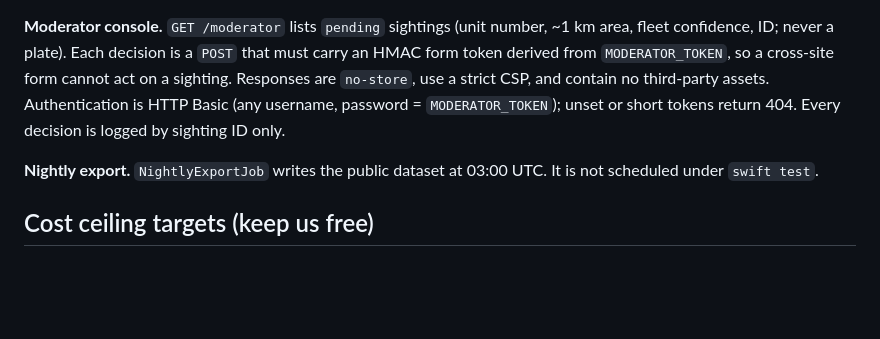
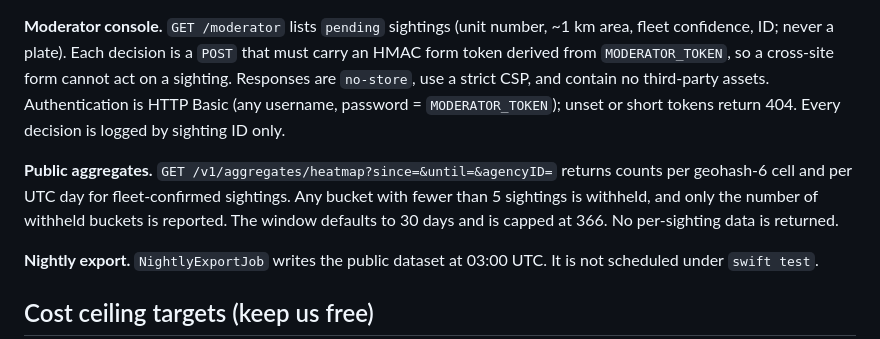
Before and after one commit to noktirnal42/PlateWatch, a Markdown page: docs/BACKEND.md, the part around the change. GitHub-like rendering; blank space fills up the shorter version.

```diff
--- a/docs/BACKEND.md
+++ b/docs/BACKEND.md
@@ -96,6 +96,12 @@ strict CSP, and contain no third-party assets. Authentication is HTTP Basic
 (any username, password = `MODERATOR_TOKEN`); unset or short tokens return 404.
 Every decision is logged by sighting ID only.
 
+**Public aggregates.** `GET /v1/aggregates/heatmap?since=&until=&agencyID=`
+returns counts per geohash-6 cell and per UTC day for fleet-confirmed sightings.
+Any bucket with fewer than 5 sightings is withheld, and only the number of
+withheld buckets is reported. The window defaults to 30 days and is capped at
+366. No per-sighting data is returned.
+
 **Nightly export.** `NightlyExportJob` writes the public dataset at 03:00 UTC.
 It is not scheduled under `swift test`.
 
```
Also changed, not shown: docs/DECISIONS.md (added, +70 -0 lines), docs/ROADMAP.md (+3 -3 lines).
